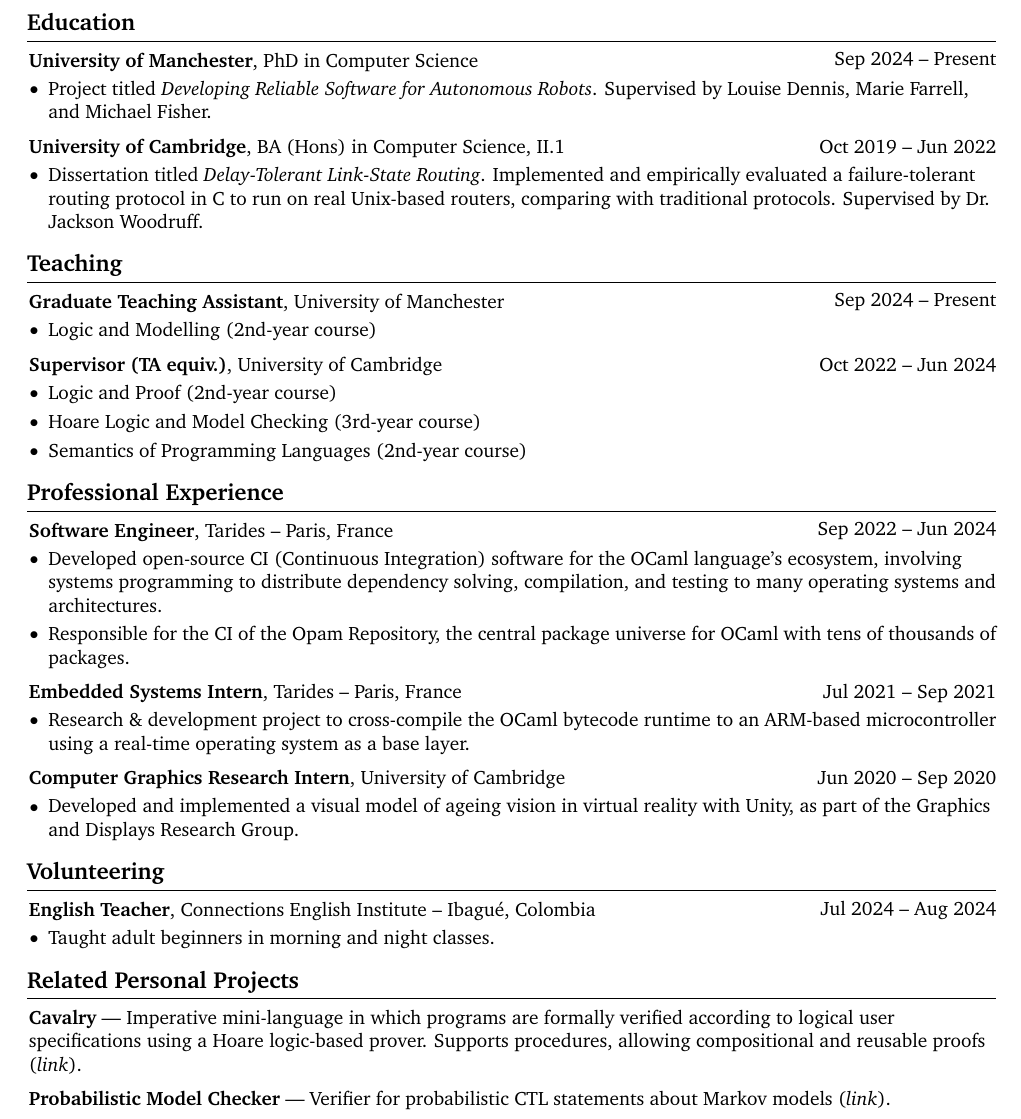
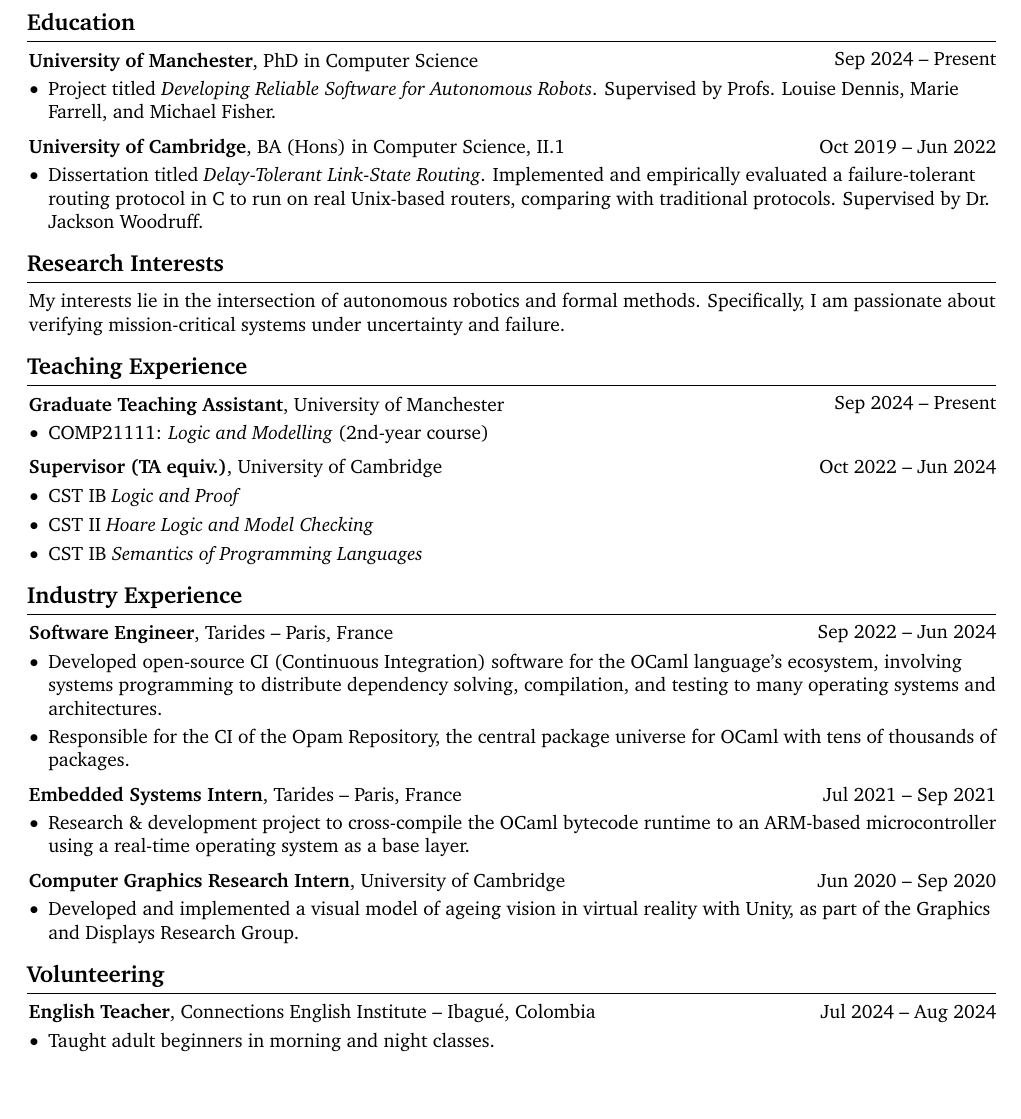
Before and after one commit to benmandrew/cv, a LaTeX document (main.tex): part of the page, cut so that both start at the same text. Compiled offline with pdfLaTeX.

Commit message:
Add research interests and remove personal projects, along with other style changes

```diff
--- a/main.tex
+++ b/main.tex
@@ -41,7 +41,7 @@
         \vspace{0.10 cm}
         \begin{onecolentry}
             \begin{highlights}
-                \item Project titled \textit{Developing Reliable Software for Autonomous Robots}. Supervised by Louise Dennis, Marie Farrell, and Michael Fisher.
+                \item Project titled \textit{Developing Reliable Software for Autonomous Robots}. Supervised by Profs. Louise Dennis, Marie Farrell, and Michael Fisher.
             \end{highlights}
         \end{onecolentry}
 
@@ -57,7 +57,11 @@
             \end{highlights}
         \end{onecolentry}
 
-    \section{Teaching}
+    \section{Research Interests}
+
+        My interests lie in the intersection of autonomous robotics and formal methods. Specifically, I am passionate about verifying mission-critical systems under uncertainty and failure.
+
+    \section{Teaching Experience}
 
         \begin{twocolentry}{Sep 2024 -- Present}
             \textbf{Graduate Teaching Assistant}, University of Manchester
@@ -65,7 +69,7 @@
         \vspace{0.10 cm}
         \begin{onecolentry}
             \begin{highlights}
-                \item Logic and Modelling (2nd-year course)
+                \item COMP21111: \textit{Logic and Modelling} (2nd-year course)
             \end{highlights}
         \end{onecolentry}
 
@@ -77,13 +81,13 @@
         \vspace{0.10 cm}
         \begin{onecolentry}
             \begin{highlights}
-                \item Logic and Proof (2nd-year course)
-                \item Hoare Logic and Model Checking (3rd-year course)
-                \item Semantics of Programming Languages (2nd-year course)
+                \item CST IB \textit{Logic and Proof}
+                \item CST II \textit{Hoare Logic and Model Checking}
+                \item CST IB \textit{Semantics of Programming Languages}
             \end{highlights}
         \end{onecolentry}
 
-    \section{Professional Experience}
+    \section{Industry Experience}
 
         \begin{twocolentry}{Sep 2022 -- Jun 2024}
             \textbf{Software Engineer}, Tarides -- Paris, France
@@ -132,17 +136,17 @@
             \end{highlights}
         \end{onecolentry}
 
-    \section{Related Personal Projects}
+    % \section{Related Personal Projects}
 
-        \begin{onecolentry}{}
-            \textbf{Cavalry} --- Imperative mini-language in which programs are formally verified according to logical user specifications using a Hoare logic-based prover. Supports procedures, allowing compositional and reusable proofs (\hrefWithoutArrow{https://www.benmandrew.com/articles/cavalry}{\textit{link}}).
-        \end{onecolentry}
+    %     \begin{onecolentry}{}
+    %         \textbf{Cavalry} --- Imperative mini-language in which programs are formally verified according to logical user specifications using a Hoare logic-based prover. Supports procedures, allowing compositional and reusable proofs (\hrefWithoutArrow{https://www.benmandrew.com/articles/cavalry}{\textit{link}}).
+    %     \end{onecolentry}
 
-        \vspace{0.20 cm}
+    %     \vspace{0.20 cm}
 
-        \begin{onecolentry}{}
-            \textbf{Probabilistic Model Checker} --- Verifier for probabilistic CTL statements about Markov models (\hrefWithoutArrow{https://www.benmandrew.com/articles/pctl}{\textit{link}}).
-        \end{onecolentry}
+    %     \begin{onecolentry}{}
+    %         \textbf{Probabilistic Model Checker} --- Verifier for probabilistic CTL statements about Markov models (\hrefWithoutArrow{https://www.benmandrew.com/articles/pctl}{\textit{link}}).
+    %     \end{onecolentry}
 
     % \section{Publications}
 
```
Also changed, not shown: main.pdf.
